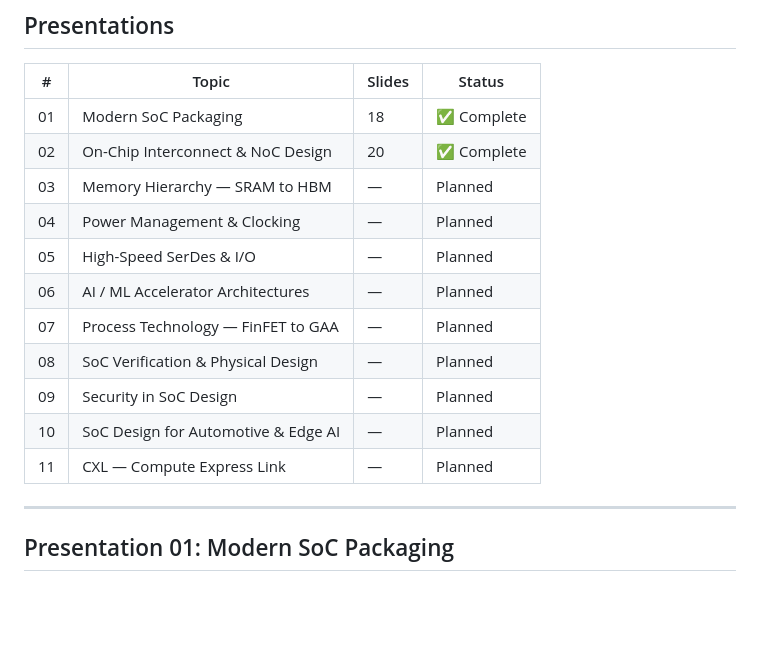
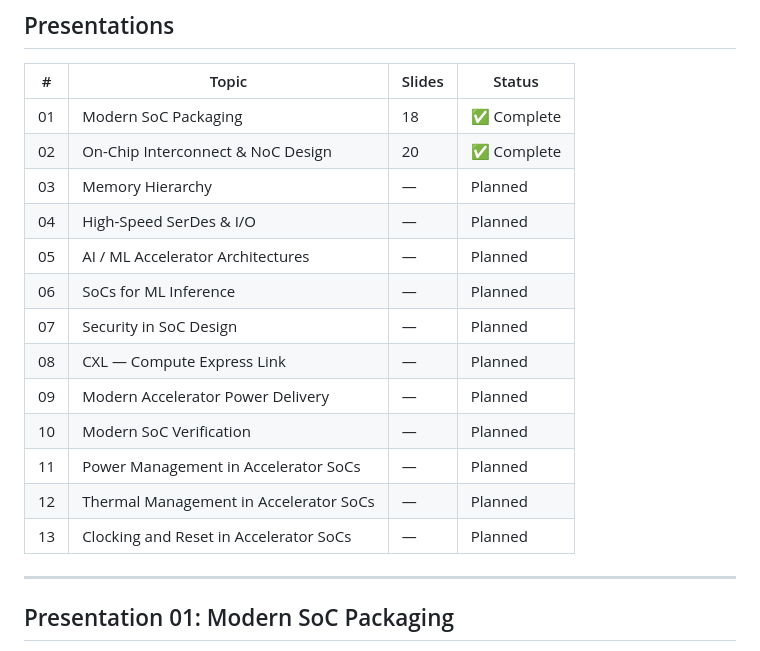
Before and after one commit to BrendanJamesLynskey/SoC, a Markdown page: README.md, the part around the change. GitHub-like rendering; blank space fills up the shorter version.

```diff
--- a/README.md
+++ b/README.md
@@ -16,15 +16,17 @@ Interactive slide decks covering modern System-on-Chip design end-to-end — fro
 |---|-------|--------|--------|
 | 01 | Modern SoC Packaging | 18 | ✅ Complete |
 | 02 | On-Chip Interconnect & NoC Design | 20 | ✅ Complete |
-| 03 | Memory Hierarchy — SRAM to HBM | — | Planned |
-| 04 | Power Management & Clocking | — | Planned |
-| 05 | High-Speed SerDes & I/O | — | Planned |
-| 06 | AI / ML Accelerator Architectures | — | Planned |
-| 07 | Process Technology — FinFET to GAA | — | Planned |
-| 08 | SoC Verification & Physical Design | — | Planned |
-| 09 | Security in SoC Design | — | Planned |
-| 10 | SoC Design for Automotive & Edge AI | — | Planned |
-| 11 | CXL — Compute Express Link | — | Planned |
+| 03 | Memory Hierarchy | — | Planned |
+| 04 | High-Speed SerDes & I/O | — | Planned |
+| 05 | AI / ML Accelerator Architectures | — | Planned |
+| 06 | SoCs for ML Inference | — | Planned |
+| 07 | Security in SoC Design | — | Planned |
+| 08 | CXL — Compute Express Link | — | Planned |
+| 09 | Modern Accelerator Power Delivery | — | Planned |
+| 10 | Modern SoC Verification | — | Planned |
+| 11 | Power Management in Accelerator SoCs | — | Planned |
+| 12 | Thermal Management in Accelerator SoCs | — | Planned |
+| 13 | Clocking and Reset in Accelerator SoCs | — | Planned |
 
 ---
 
```
